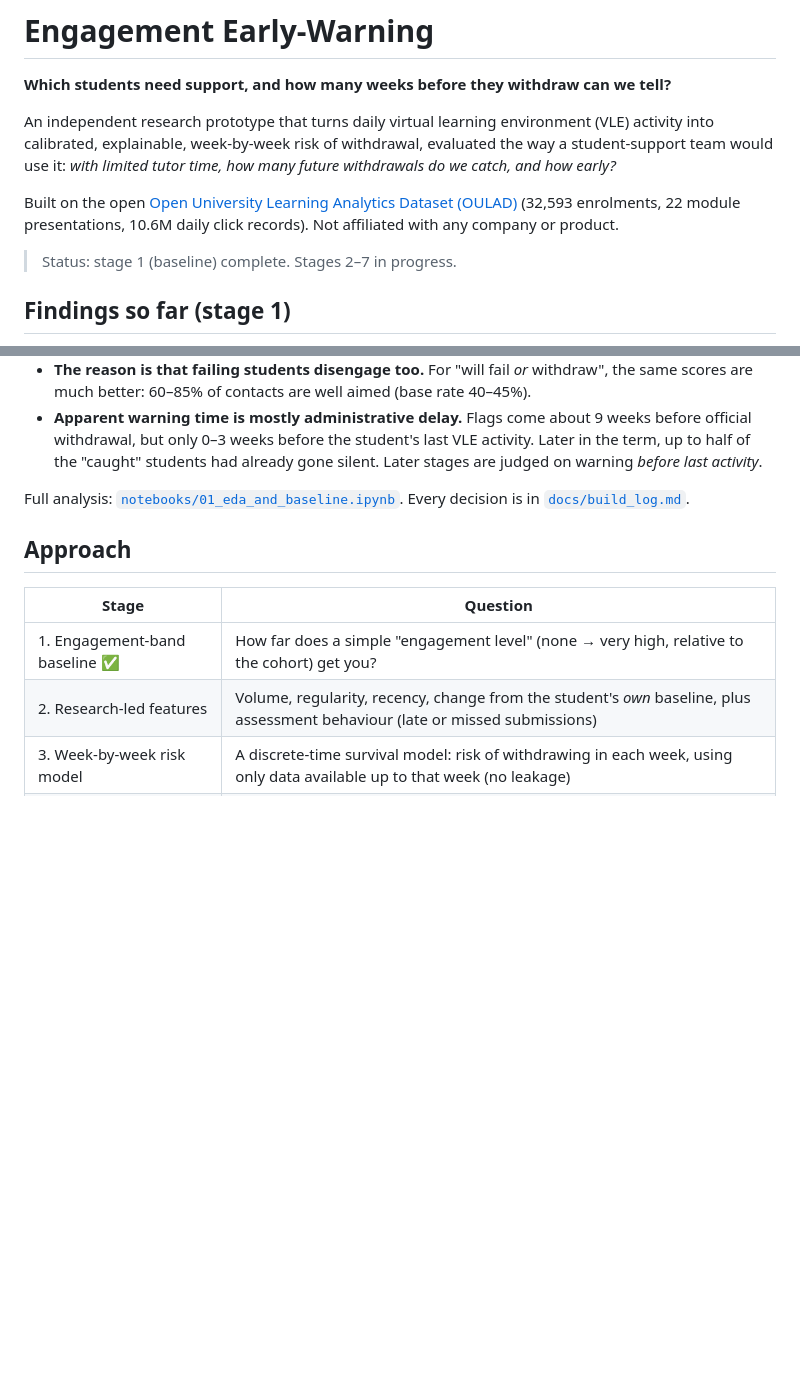
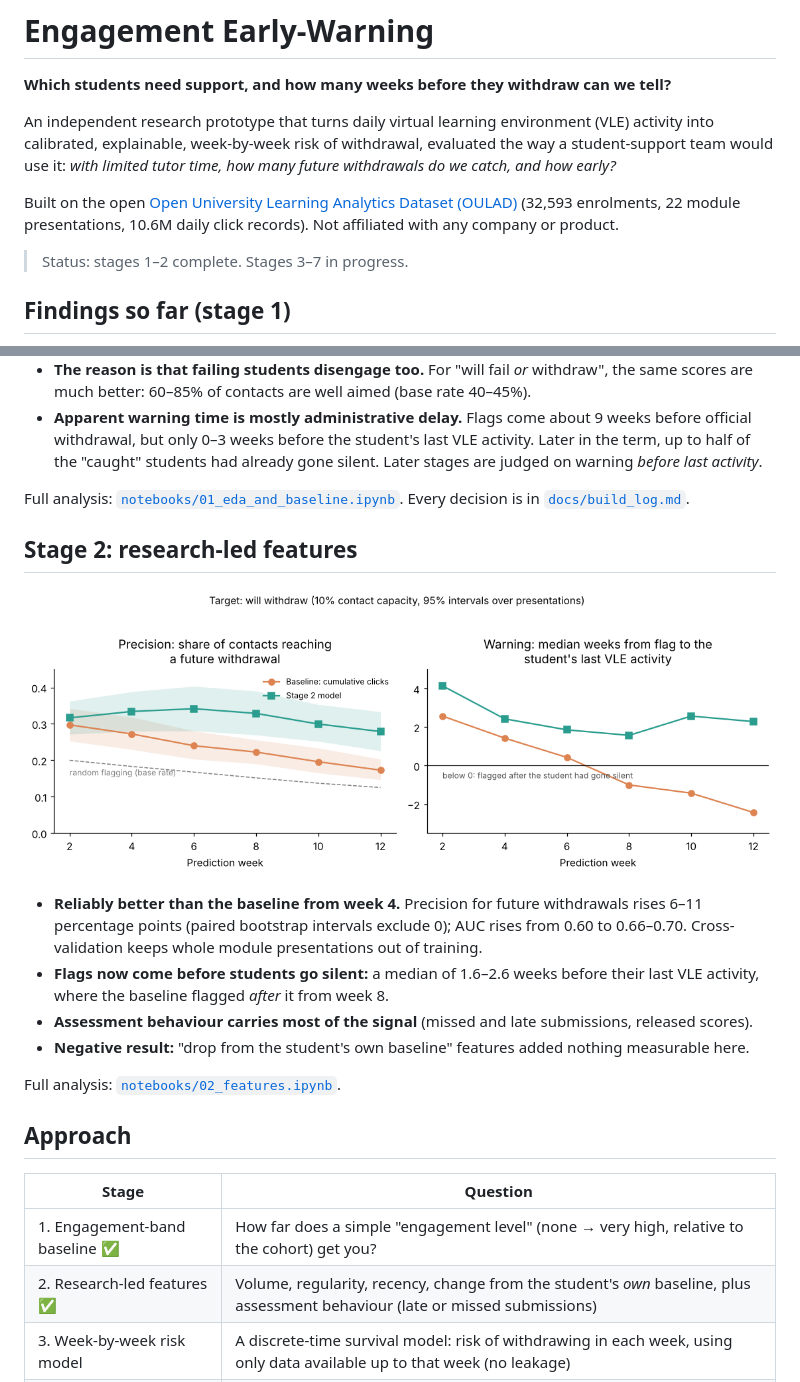
Before and after one commit to TilakHeble/engagement-early-warning, a Markdown page: README.md, 2 parts joined by grey strips. Rendered like a GitHub page; pictures changed too: docs/figures/stage2_vs_baseline.png (added); blank space fills up the shorter version.

```diff
--- a/README.md
+++ b/README.md
@@ -9,7 +9,7 @@ would use it: *with limited tutor time, how many future withdrawals do we catch,
 Built on the open [Open University Learning Analytics Dataset (OULAD)](https://research.stem.open.ac.uk/ouanalyse/dataset/)
 (32,593 enrolments, 22 module presentations, 10.6M daily click records). Not affiliated with any company or product.
 
-> Status: stage 1 (baseline) complete. Stages 2–7 in progress.
+> Status: stages 1–2 complete. Stages 3–7 in progress.
 
 ## Findings so far (stage 1)
 
@@ -29,12 +29,26 @@ Built on the open [Open University Learning Analytics Dataset (OULAD)](https://r
 Full analysis: [`notebooks/01_eda_and_baseline.ipynb`](notebooks/01_eda_and_baseline.ipynb). Every
 decision is in [`docs/build_log.md`](docs/build_log.md).
 
+## Stage 2: research-led features
+
+![Stage 2 vs baseline](docs/figures/stage2_vs_baseline.png)
+
+- **Reliably better than the baseline from week 4.** Precision for future withdrawals rises 6–11 percentage
+  points (paired bootstrap intervals exclude 0); AUC rises from 0.60 to 0.66–0.70. Cross-validation keeps whole
+  module presentations out of training.
+- **Flags now come before students go silent:** a median of 1.6–2.6 weeks before their last VLE activity,
+  where the baseline flagged *after* it from week 8.
+- **Assessment behaviour carries most of the signal** (missed and late submissions, released scores).
+- **Negative result:** "drop from the student's own baseline" features added nothing measurable here.
+
+Full analysis: [`notebooks/02_features.ipynb`](notebooks/02_features.ipynb).
+
 ## Approach
 
 | Stage | Question |
 | --- | --- |
 | 1. Engagement-band baseline ✅ | How far does a simple "engagement level" (none → very high, relative to the cohort) get you? |
-| 2. Research-led features | Volume, regularity, recency, change from the student's *own* baseline, plus assessment behaviour (late or missed submissions) |
+| 2. Research-led features ✅ | Volume, regularity, recency, change from the student's *own* baseline, plus assessment behaviour (late or missed submissions) |
 | 3. Week-by-week risk model | A discrete-time survival model: risk of withdrawing in each week, using only data available up to that week (no leakage) |
 | 4. Capacity-aware evaluation | With 10% tutor capacity per week: precision, recall (with bootstrap intervals), and warning time before last activity |
 | 5. Fairness and inclusion audit | Demographics are never model inputs; calibration and miss rates are audited by disability, deprivation (IMD) band and age |
```
Also changed, not shown: docs/build_log.md (+21 -0 lines), docs/figures/stage2_ablation.png (added), 11 other files.
